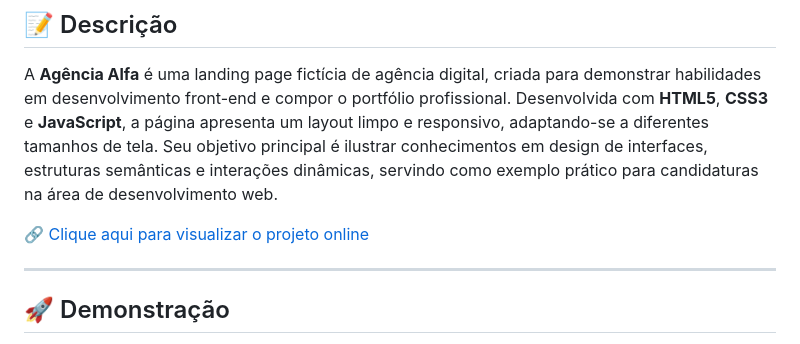
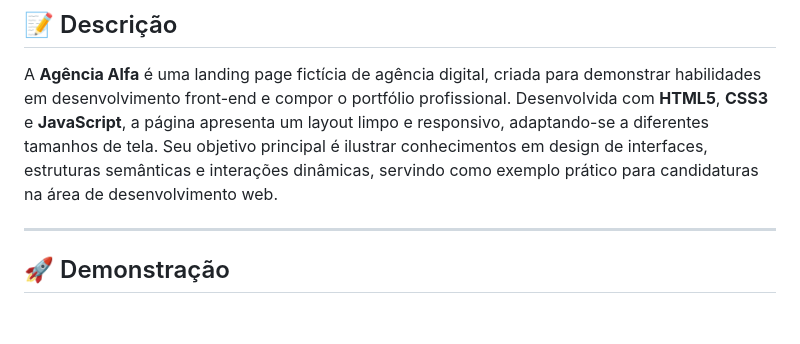
Before and after one commit to ciaolasse/Landing-Page-Ficticia-Agencia-Alfa, a Markdown page: README.md, the part around the change. Drawn GitHub-style; blank space fills up the shorter version.

```diff
--- a/README.md
+++ b/README.md
@@ -7,8 +7,6 @@
 ## 📝 Descrição
 
 A **Agência Alfa** é uma landing page fictícia de agência digital, criada para demonstrar habilidades em desenvolvimento front-end e compor o portfólio profissional. Desenvolvida com **HTML5**, **CSS3** e **JavaScript**, a página apresenta um layout limpo e responsivo, adaptando-se a diferentes tamanhos de tela. Seu objetivo principal é ilustrar conhecimentos em design de interfaces, estruturas semânticas e interações dinâmicas, servindo como exemplo prático para candidaturas na área de desenvolvimento web.
-
-[🔗 Clique aqui para visualizar o projeto online](https://ciaolasse.github.io/Landing-Page-Ficticia-Agencia-Alfa/)
 
 ---
 
```
